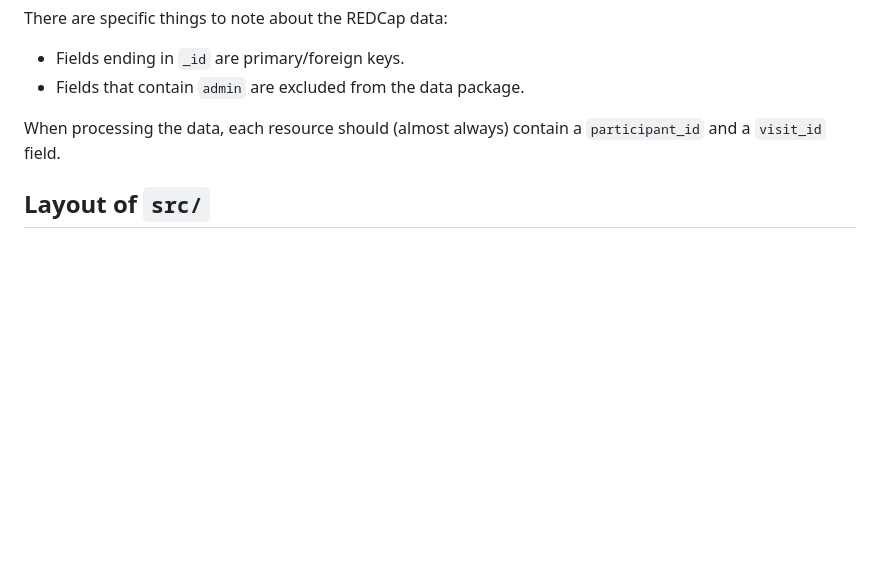
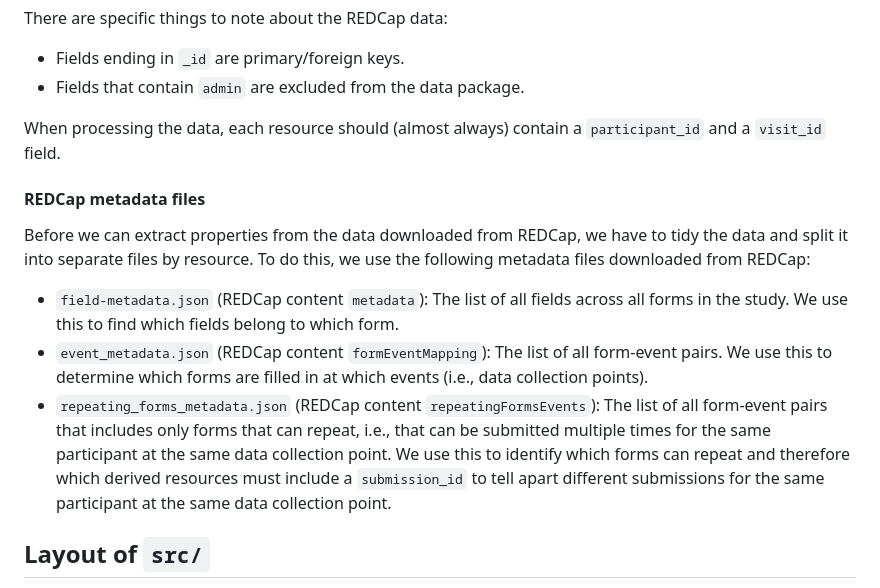
Before and after one commit to onlimit-study/feasibility-data, a Markdown page: CONTRIBUTING.md, the part around the change. GitHub-like rendering; blank space fills up the shorter version.

Commit message:
docs: 📝 describe redcap metadata files

```diff
--- a/CONTRIBUTING.md
+++ b/CONTRIBUTING.md
@@ -194,6 +194,25 @@ There are specific things to note about the REDCap data:
 When processing the data, each resource should (almost always) contain a
 `participant_id` and a `visit_id` field.
 
+#### REDCap metadata files
+
+Before we can extract properties from the data downloaded from REDCap, we have
+to tidy the data and split it into separate files by resource. To do this, we
+use the following metadata files downloaded from REDCap:
+
+- `field-metadata.json` (REDCap content `metadata`): The list of all fields
+  across all forms in the study. We use this to find which fields belong to
+  which form.
+- `event_metadata.json` (REDCap content `formEventMapping`): The list of all
+  form-event pairs. We use this to determine which forms are filled in at which
+  events (i.e., data collection points).
+- `repeating_forms_metadata.json` (REDCap content `repeatingFormsEvents`): The
+  list of all form-event pairs that includes only forms that can repeat, i.e.,
+  that can be submitted multiple times for the same participant at the same data
+  collection point. We use this to identify which forms can repeat and therefore
+  which derived resources must include a `submission_id` to tell apart different
+  submissions for the same participant at the same data collection point.
+
 ## Layout of `src/`
 
 Similar to how `raw/` and `staging/` are organized, the Python files within
```
